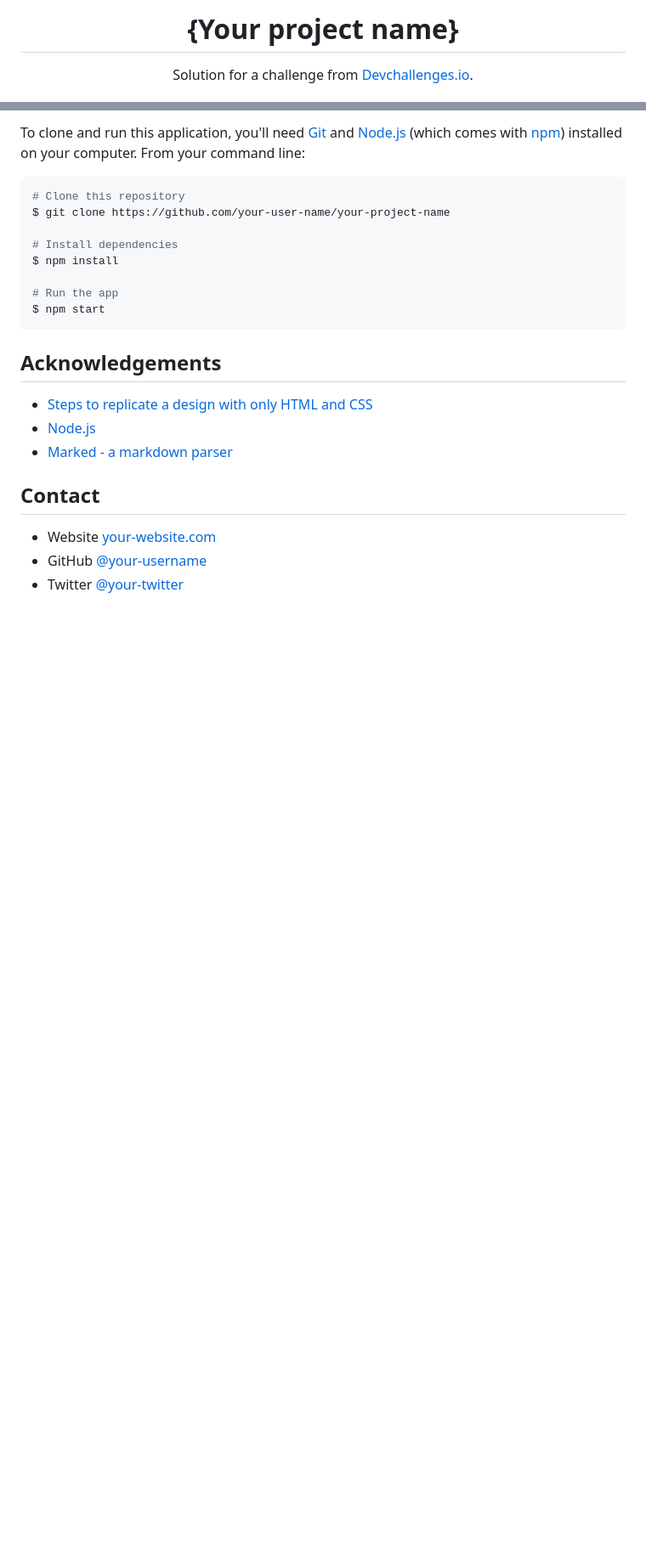
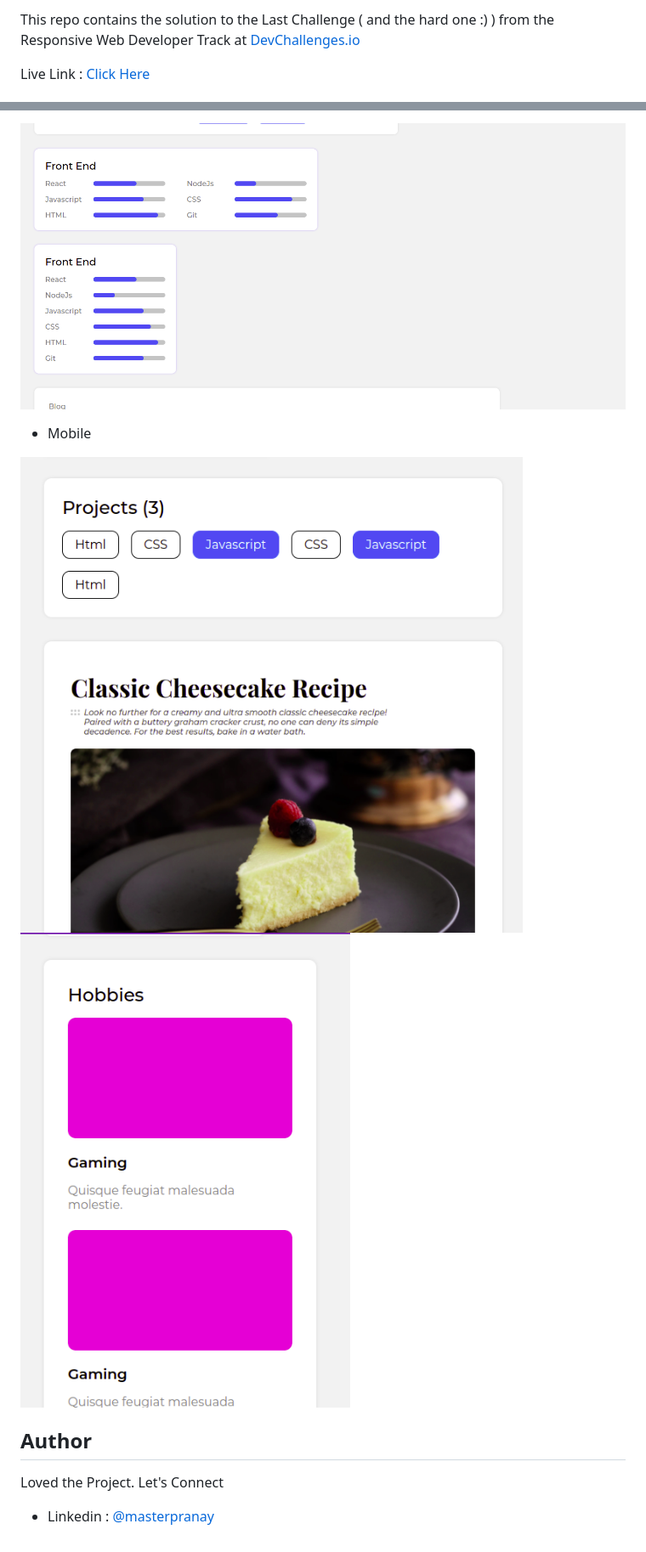
Before and after one commit to masterpranay1/portfolio-components, a Markdown page: README.md, 2 parts joined by grey strips. Shown: that part at 85% size. GitHub-like rendering; pictures changed too: screenshots/desktop-3.png (added), screenshots/mobile-2.png (added), screenshots/mobile.png (added); blank space fills up the shorter version.

````diff
--- a/README.md
+++ b/README.md
@@ -2,7 +5,5 @@
 
-<h1 align="center">{Your project name}</h1>
+This repo contains the solution to the Last Challenge ( and the hard one :) ) from the Responsive Web Developer Track at [DevChallenges.io](http://devchallenges.io/https://devchallenges.io/challenges/5ZnOYsSXM24JWnCsNFlt)
 
-<div align="center">
-   Solution for a challenge from  <a href="http://devchallenges.io" target="_blank">Devchallenges.io</a>.
-</div>
+Live Link : [Click Here](https://masterpranay1.github.io/portfolio-components)
 
@@ -66,27 +27,11 @@ This application/site was created as a submission to a [DevChallenges](https://d
 
-To clone and run this application, you'll need [Git](https://git-scm.com) and [Node.js](https://nodejs.org/en/download/) (which comes with [npm](http://npmjs.com)) installed on your computer. From your command line:
+![Desktop-3](./screenshots/desktop-3.png)
 
-```bash
-# Clone this repository
-$ git clone https://github.com/your-user-name/your-project-name
+- Mobile
 
-# Install dependencies
-$ npm install
+![Mobile](./screenshots/mobile.png)
+![Mobile-2](./screenshots/mobile-2.png)
 
-# Run the app
-$ npm start
-```
-
-## Acknowledgements
-
-<!-- This section should list any articles or add-ons/plugins that helps you to complete the project. This is optional but it will help you in the future. For example: -->
-
-- [Steps to replicate a design with only HTML and CSS](https://devchallenges-blogs.web.app/how-to-replicate-design/)
-- [Node.js](https://nodejs.org/)
-- [Marked - a markdown parser](https://github.com/chjj/marked)
-
-## Contact
-
-- Website [your-website.com](https://{your-web-site-link})
-- GitHub [@your-username](https://{github.com/your-usermame})
-- Twitter [@your-twitter](https://{twitter.com/your-username})
+## Author
+Loved the Project. Let's Connect
+- Linkedin : [@masterpranay](https://linkedin.com/in/masterpranay)
````
Also changed, not shown: other parts of README.md (+15 -52 lines), screenshots/desktop-1.png (added), screenshots/desktop-2.png (added), 1 other file.
